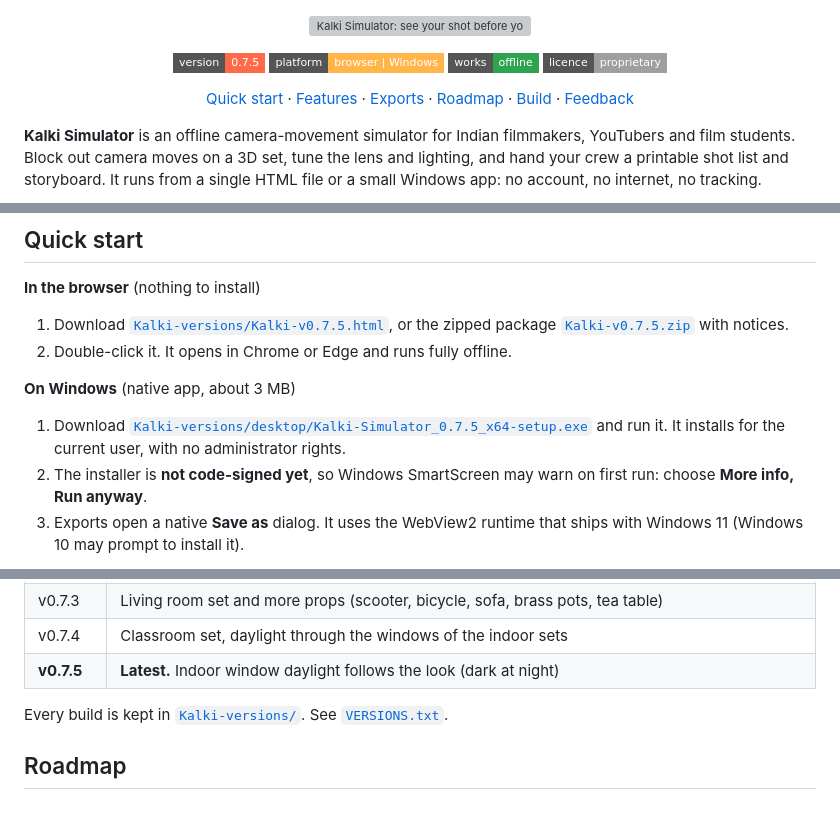
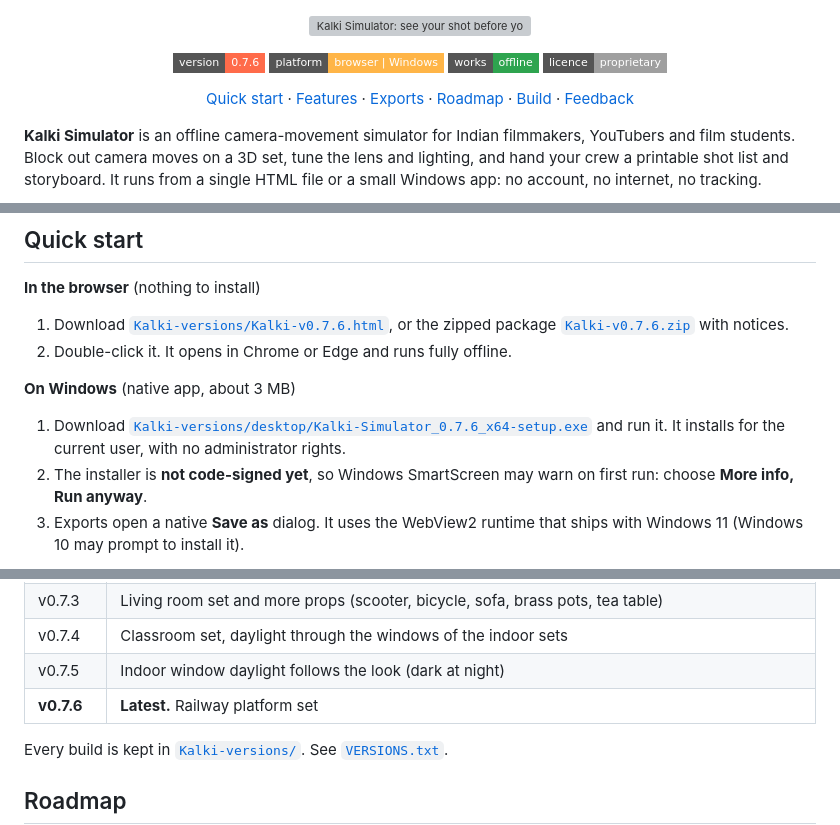
Before and after one commit to yeshwanthguru/KALKI-simulator, a Markdown page: README.md, 3 parts joined by grey strips. Drawn GitHub-style; badges without logos; grey boxes are pictures that could not be loaded.

Commit message:
v0.7.6: railway platform set (coach, canopy, station board in English, Tamil and Hindi, benches, luggage), gallery picture, release files
Co-Authored-By: Claude Sonnet 5.5 <noreply@anthropic.com>

```diff
--- a/README.md
+++ b/README.md
@@ -3,7 +3,7 @@
 </p>
 
 <p align="center">
-  <img alt="Version" src="https://img.shields.io/badge/version-0.7.5-ff6b4a?style=flat-square">
+  <img alt="Version" src="https://img.shields.io/badge/version-0.7.6-ff6b4a?style=flat-square">
   <img alt="Platform" src="https://img.shields.io/badge/platform-browser%20%7C%20Windows-ffb547?style=flat-square">
   <img alt="Offline" src="https://img.shields.io/badge/works-offline-2ea44f?style=flat-square">
   <img alt="Licence" src="https://img.shields.io/badge/licence-proprietary-lightgrey?style=flat-square">
@@ -31,12 +31,12 @@
 
 **In the browser** (nothing to install)
 
-1. Download [`Kalki-versions/Kalki-v0.7.5.html`](Kalki-versions/Kalki-v0.7.5.html), or the zipped package [`Kalki-v0.7.5.zip`](Kalki-versions/Kalki-v0.7.5.zip) with notices.
+1. Download [`Kalki-versions/Kalki-v0.7.6.html`](Kalki-versions/Kalki-v0.7.6.html), or the zipped package [`Kalki-v0.7.6.zip`](Kalki-versions/Kalki-v0.7.6.zip) with notices.
 2. Double-click it. It opens in Chrome or Edge and runs fully offline.
 
 **On Windows** (native app, about 3 MB)
 
-1. Download [`Kalki-versions/desktop/Kalki-Simulator_0.7.5_x64-setup.exe`](Kalki-versions/desktop/Kalki-Simulator_0.7.5_x64-setup.exe) and run it. It installs for the current user, with no administrator rights.
+1. Download [`Kalki-versions/desktop/Kalki-Simulator_0.7.6_x64-setup.exe`](Kalki-versions/desktop/Kalki-Simulator_0.7.6_x64-setup.exe) and run it. It installs for the current user, with no administrator rights.
 2. The installer is **not code-signed yet**, so Windows SmartScreen may warn on first run: choose **More info, Run anyway**.
 3. Exports open a native **Save as** dialog. It uses the WebView2 runtime that ships with Windows 11 (Windows 10 may prompt to install it).
 
@@ -199,7 +204,8 @@ Everything in a scene is plain data, so setups are precise and repeatable.
 | v0.7.2 | Mark shot sizes in the video analysis (used by suggestions, simulation and reports) |
 | v0.7.3 | Living room set and more props (scooter, bicycle, sofa, brass pots, tea table) |
 | v0.7.4 | Classroom set, daylight through the windows of the indoor sets |
-| **v0.7.5** | **Latest.** Indoor window daylight follows the look (dark at night) |
+| v0.7.5 | Indoor window daylight follows the look (dark at night) |
+| **v0.7.6** | **Latest.** Railway platform set |
 
 Every build is kept in [`Kalki-versions/`](Kalki-versions/). See [`VERSIONS.txt`](Kalki-versions/VERSIONS.txt).
 
```
Also changed, not shown: other parts of README.md (+6 -1 lines), docs/images/set-platform.jpg (added), 13 other files.
